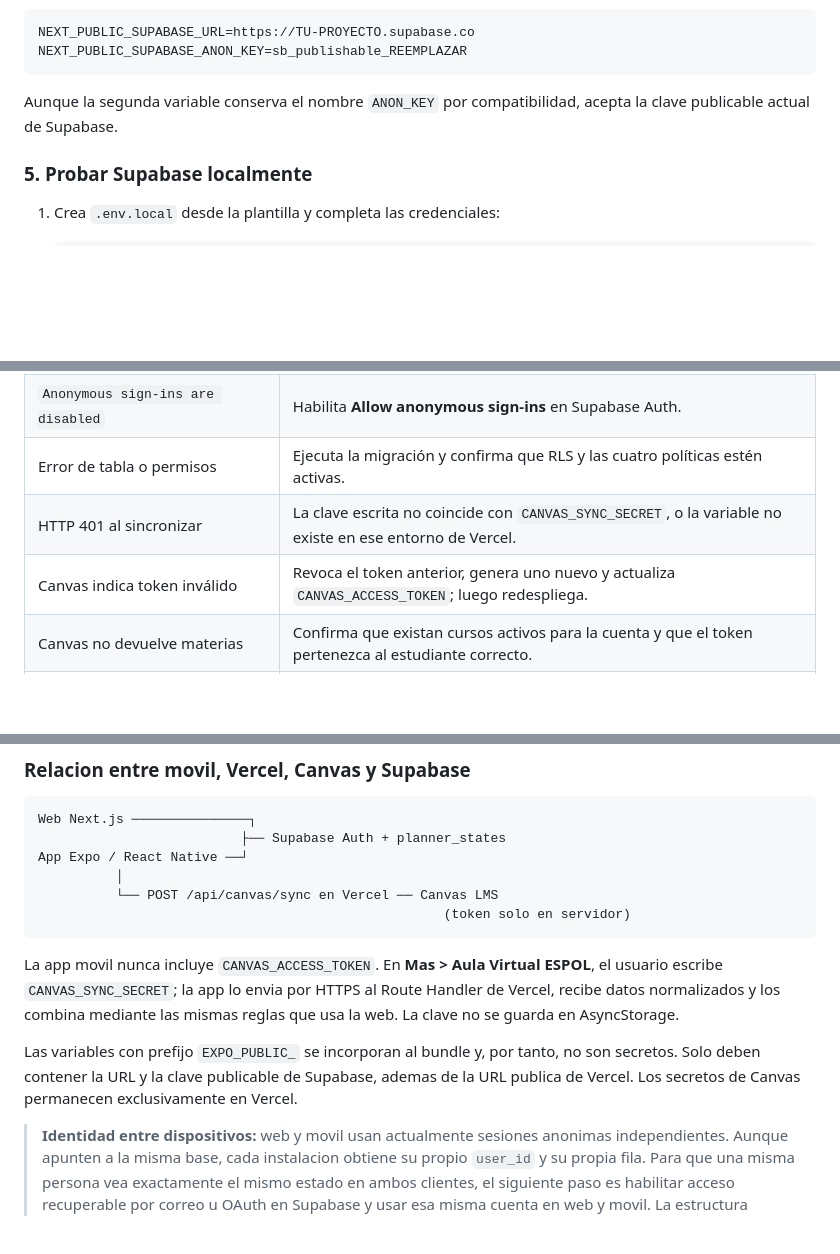
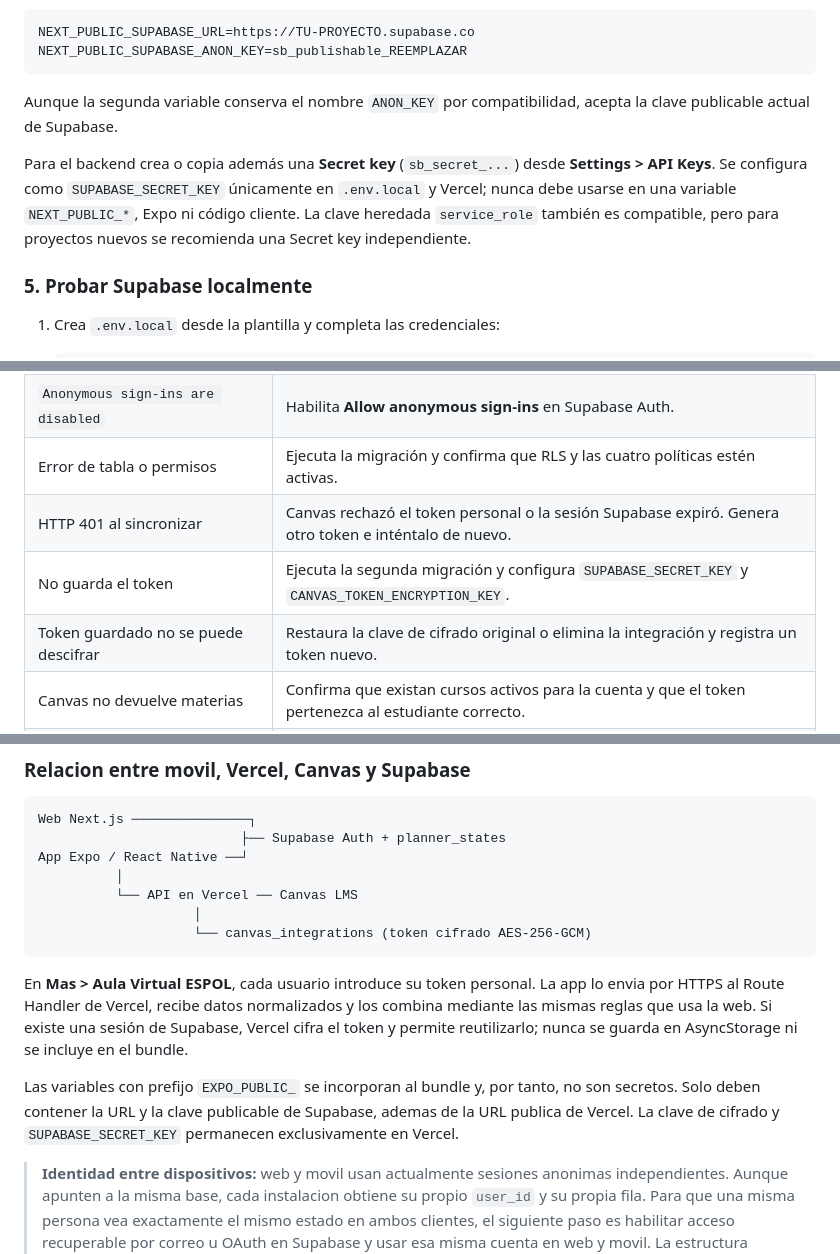
Before and after one commit to lizx295/academic-planner, a Markdown page: README.md, 3 parts joined by grey strips. GitHub-like rendering; blank space fills up the shorter version.

````diff
--- a/README.md
+++ b/README.md
@@ -136,6 +136,12 @@ NEXT_PUBLIC_SUPABASE_ANON_KEY=sb_publishable_REEMPLAZAR
 Aunque la segunda variable conserva el nombre `ANON_KEY` por compatibilidad,
 acepta la clave publicable actual de Supabase.
 
+Para el backend crea o copia además una **Secret key** (`sb_secret_...`) desde
+**Settings > API Keys**. Se configura como `SUPABASE_SECRET_KEY` únicamente en
+`.env.local` y Vercel; nunca debe usarse en una variable `NEXT_PUBLIC_*`, Expo
+ni código cliente. La clave heredada `service_role` también es compatible, pero
+para proyectos nuevos se recomienda una Secret key independiente.
+
 ### 5. Probar Supabase localmente
 
 1. Crea `.env.local` desde la plantilla y completa las credenciales:
@@ -299,8 +304,9 @@ actualizas valores en el dashboard.
 | **Solo local** en Configuración | Faltan las variables públicas de Supabase en el build; agrégalas y redespliega. |
 | `Anonymous sign-ins are disabled` | Habilita **Allow anonymous sign-ins** en Supabase Auth. |
 | Error de tabla o permisos | Ejecuta la migración y confirma que RLS y las cuatro políticas estén activas. |
-| HTTP 401 al sincronizar | La clave escrita no coincide con `CANVAS_SYNC_SECRET`, o la variable no existe en ese entorno de Vercel. |
-| Canvas indica token inválido | Revoca el token anterior, genera uno nuevo y actualiza `CANVAS_ACCESS_TOKEN`; luego redespliega. |
+| HTTP 401 al sincronizar | Canvas rechazó el token personal o la sesión Supabase expiró. Genera otro token e inténtalo de nuevo. |
+| No guarda el token | Ejecuta la segunda migración y configura `SUPABASE_SECRET_KEY` y `CANVAS_TOKEN_ENCRYPTION_KEY`. |
+| Token guardado no se puede descifrar | Restaura la clave de cifrado original o elimina la integración y registra un token nuevo. |
 | Canvas no devuelve materias | Confirma que existan cursos activos para la cuenta y que el token pertenezca al estudiante correcto. |
 | Funciona localmente pero no en producción | Comprueba que las variables estén asignadas al entorno **Production**, no solo a Development o Preview. |
 
@@ -381,19 +387,21 @@ Web Next.js ───────────────┐
                           ├── Supabase Auth + planner_states
 App Expo / React Native ──┘
           │
-          └── POST /api/canvas/sync en Vercel ── Canvas LMS
-                                                    (token solo en servidor)
+          └── API en Vercel ── Canvas LMS
+                    │
+                    └── canvas_integrations (token cifrado AES-256-GCM)
 ```
 
-La app movil nunca incluye `CANVAS_ACCESS_TOKEN`. En **Mas > Aula Virtual
-ESPOL**, el usuario escribe `CANVAS_SYNC_SECRET`; la app lo envia por HTTPS al
-Route Handler de Vercel, recibe datos normalizados y los combina mediante las
-mismas reglas que usa la web. La clave no se guarda en AsyncStorage.
+En **Mas > Aula Virtual ESPOL**, cada usuario introduce su token personal. La
+app lo envia por HTTPS al Route Handler de Vercel, recibe datos normalizados y
+los combina mediante las mismas reglas que usa la web. Si existe una sesión de
+Supabase, Vercel cifra el token y permite reutilizarlo; nunca se guarda en
+AsyncStorage ni se incluye en el bundle.
 
 Las variables con prefijo `EXPO_PUBLIC_` se incorporan al bundle y, por tanto,
 no son secretos. Solo deben contener la URL y la clave publicable de Supabase,
-ademas de la URL publica de Vercel. Los secretos de Canvas permanecen
-exclusivamente en Vercel.
+ademas de la URL publica de Vercel. La clave de cifrado y `SUPABASE_SECRET_KEY`
+permanecen exclusivamente en Vercel.
 
 > **Identidad entre dispositivos:** web y movil usan actualmente sesiones
 > anonimas independientes. Aunque apunten a la misma base, cada instalacion
````
Also changed, not shown: other parts of README.md (+25 -26 lines).
